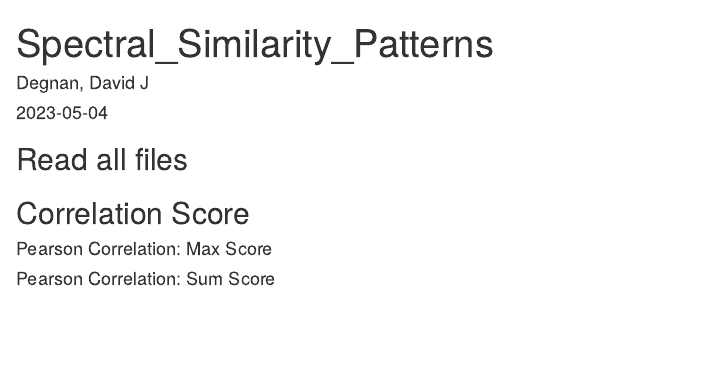
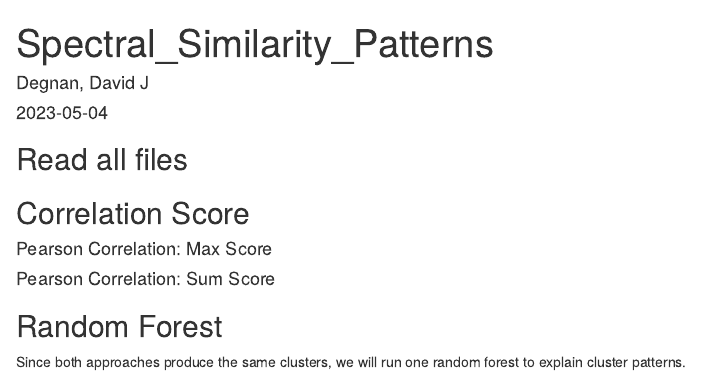
Before and after one commit to PNNL-m-q/metabolomics_spectral_similarity_score, an R Markdown document (Markdowns/Spectral_Similarity_Patterns.Rmd): the page in a window 1100 px wide, from its top. Rendered offline with R 4.5, knitr and Pandoc, with nearby package versions; the code chunks are not run, so their results and figures are left out.

Commit message:
Storing current clusters

````diff
--- a/Markdowns/Spectral_Similarity_Patterns.Rmd
+++ b/Markdowns/Spectral_Similarity_Patterns.Rmd
@@ -86,3 +86,14 @@ colnames(SP_Mat) <- row.names(SP_Mat) <- MaxPearson$Score1 %>% unique()
 HMB <- pheatmap(SP_Mat, main = "Sum: Pearson Correlation")
 HMB
 ```
+
+## Random Forest
+
+Since both approaches produce the same clusters, we will run one random forest
+to explain cluster patterns.
+
+```{r}
+
+
+
+```
````
